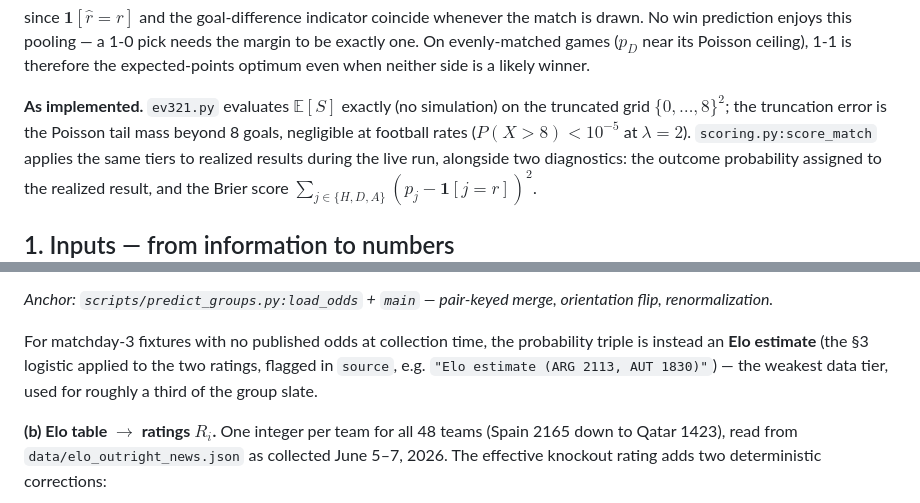
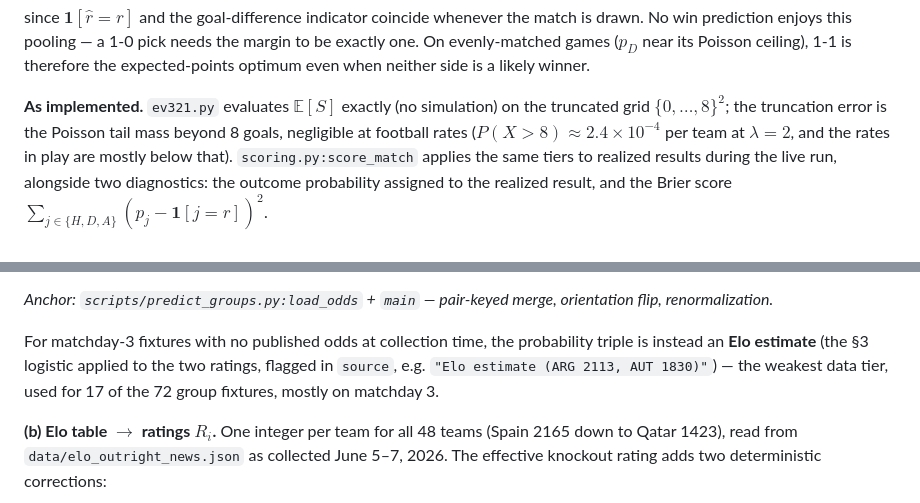
Before and after one commit to avraltod/worldcup-prophet, a Markdown page: TECHNICAL_NOTES.md, 2 parts joined by grey strips. Rendered like a GitHub page.

Commit message:
TECHNICAL_NOTES: verification pass fixes (Poisson tail, Elo-estimate count, notation)

```diff
--- a/TECHNICAL_NOTES.md
+++ b/TECHNICAL_NOTES.md
@@ -105,8 +105,8 @@ therefore the expected-points optimum even when neither side is a likely winner.
 
 **As implemented.** `ev321.py` evaluates $\mathbb{E}[S]$ exactly (no simulation) on
 the truncated grid $\{0,\dots,8\}^2$; the truncation error is the Poisson tail mass
-beyond 8 goals, negligible at football rates ($P(X > 8) < 10^{-5}$ at
-$\lambda = 2$). `scoring.py:score_match` applies the same tiers to realized results
+beyond 8 goals, negligible at football rates ($P(X > 8) \approx 2.4 \times 10^{-4}$
+per team at $\lambda = 2$, and the rates in play are mostly below that). `scoring.py:score_match` applies the same tiers to realized results
 during the live run, alongside two diagnostics: the outcome probability assigned to
 the realized result, and the Brier score
 $\sum_{j \in \{H,D,A\}} (p_j - \mathbf{1}[j = r])^2$.
@@ -141,7 +141,7 @@ orientation flip, renormalization.*
 For matchday-3 fixtures with no published odds at collection time, the probability
 triple is instead an **Elo estimate** (the §3 logistic applied to the two ratings,
 flagged in `source`, e.g. `"Elo estimate (ARG 2113, AUT 1830)"`) — the weakest data
-tier, used for roughly a third of the group slate.
+tier, used for 17 of the 72 group fixtures, mostly on matchday 3.
 
 **(b) Elo table $\to$ ratings $R_i$.** One integer per team for all 48 teams
 (Spain 2165 down to Qatar 1423), read from `data/elo_outright_news.json` as collected
```
Also changed, not shown: other parts of TECHNICAL_NOTES.md (+1 -1 lines).
